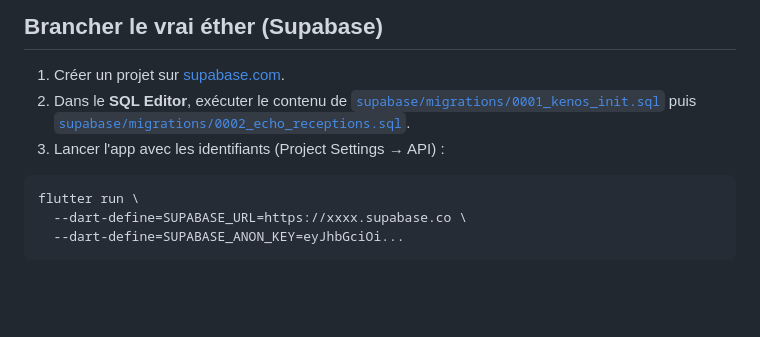
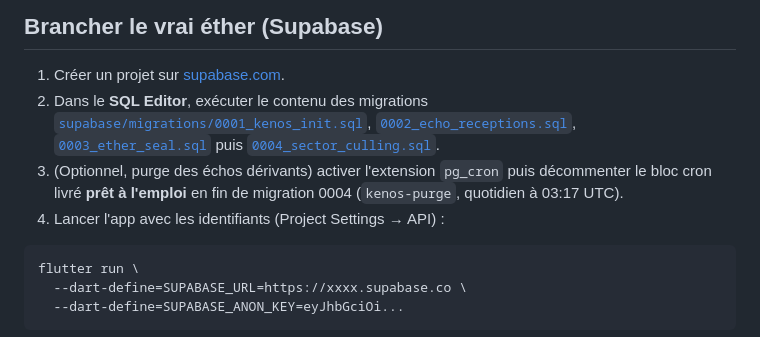
Before and after one commit to Jahoz/kenos, a Markdown page: README.md, the part around one of its changes. Rendered like a GitHub page; blank space fills up the shorter version.

````diff
--- a/README.md
+++ b/README.md
@@ -52,10 +52,15 @@ unique atomique incluse). Idéal pour découvrir l'expérience.
 ## Brancher le vrai éther (Supabase)
 
 1. Créer un projet sur [supabase.com](https://supabase.com).
-2. Dans le **SQL Editor**, exécuter le contenu de
-   [`supabase/migrations/0001_kenos_init.sql`](supabase/migrations/0001_kenos_init.sql)
-   puis [`supabase/migrations/0002_echo_receptions.sql`](supabase/migrations/0002_echo_receptions.sql).
-3. Lancer l'app avec les identifiants (Project Settings → API) :
+2. Dans le **SQL Editor**, exécuter le contenu des migrations
+   [`supabase/migrations/0001_kenos_init.sql`](supabase/migrations/0001_kenos_init.sql),
+   [`0002_echo_receptions.sql`](supabase/migrations/0002_echo_receptions.sql),
+   [`0003_ether_seal.sql`](supabase/migrations/0003_ether_seal.sql) puis
+   [`0004_sector_culling.sql`](supabase/migrations/0004_sector_culling.sql).
+3. (Optionnel, purge des échos dérivants) activer l'extension `pg_cron`
+   puis décommenter le bloc cron livré **prêt à l'emploi** en fin de
+   migration 0004 (`kenos-purge`, quotidien à 03:17 UTC).
+4. Lancer l'app avec les identifiants (Project Settings → API) :
 
 ```bash
 flutter run \
````
Also changed, not shown: other parts of README.md (+45 -10 lines), CLAUDE.md (+16 -5 lines).
